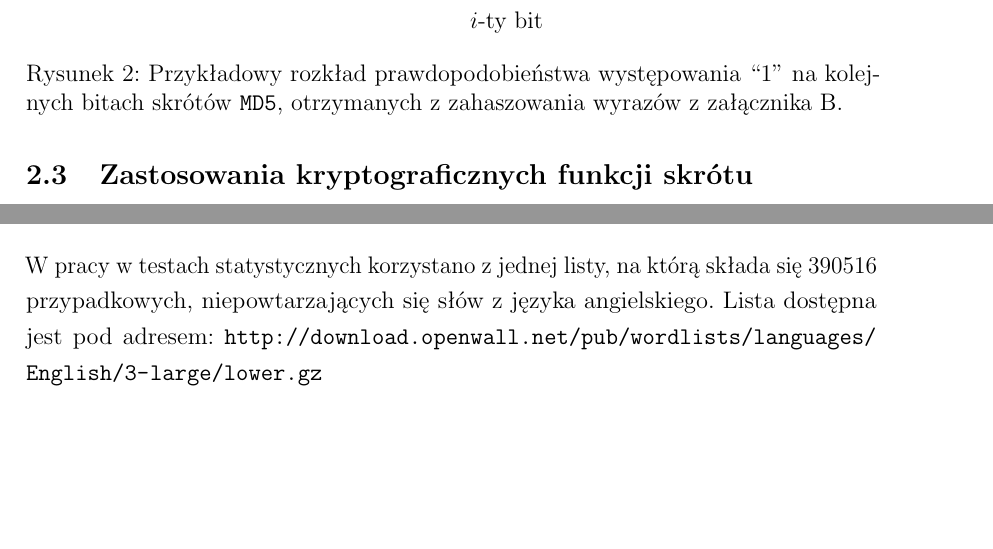
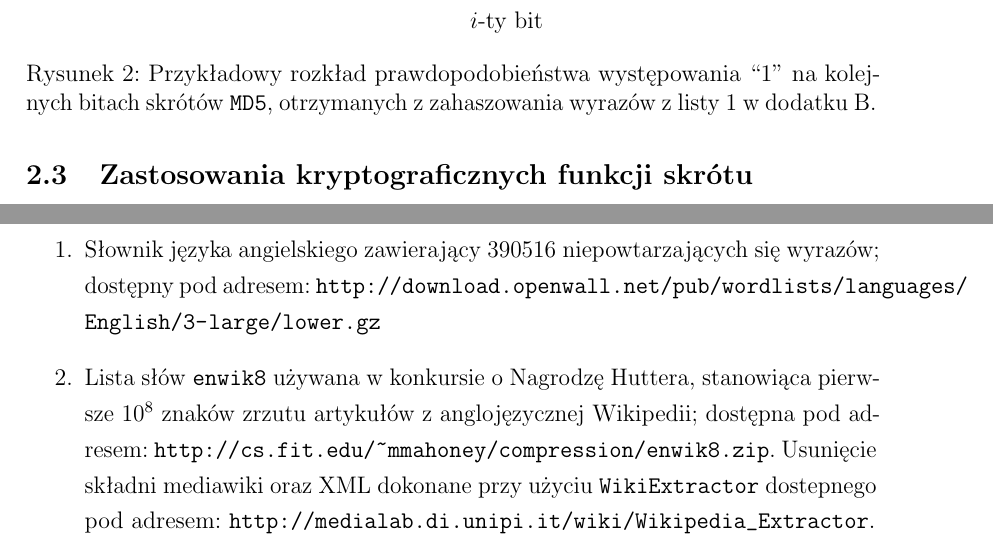
Before and after one commit to rr-/master-thesis, a LaTeX thesis (thesis.tex): two parts of pages 10 and 33 of 33 before the commit and two parts of pages 10 and 34 of 34 after it, joined at a grey line, cut so that both start at the same text, the shorter picture padded with empty space. Compiled offline with pdfLaTeX.

Commit message:
Refaktor list słów do wykresów analizy częstościowej

```diff
--- a/thesis.tex
+++ b/thesis.tex
@@ -24,6 +24,7 @@
 \usepackage{fancyvrb} %centrowanie verbatimów
 
 \pgfplotsset{compat=1.5} %wersja biblioteki do wykresów; usuwa problemy
+\newcounter{wlcounter} %licznik list słów
 
 \begin{document}
 \newgeometry{margin=3cm}
@@ -451,7 +452,9 @@ lawinowego.
     \end{tikzpicture}
     \caption{Przykładowy rozkład prawdopodobieństwa występowania ``1'' na
     kolejnych bitach skrótów \texttt{MD5}, otrzymanych z~zahaszowania wyrazów
-    z~załącznika~\ref{app:english_wordlist}.} \end{figure}
+    z~listy~\ref{wl:english_wordlist} w~dodatku~\ref{app:wordlists}.}
+    %todo: wspomnieć o programie z dodatku C
+    \end{figure}
 \pagebreak
 
 
@@ -1575,10 +1580,3 @@ narzędziem, co znajduje potwierdzenie w~popularności, jaką cieszy się progra
 
     \end{itemize}
 
-\section{Lista słów użyta do statystyk}
-\label{app:english_wordlist}
-
-    W~pracy w~testach statystycznych korzystano z~jednej listy, na którą składa
-    się 390516 przypadkowych, niepowtarzających się słów z~języka angielskiego.
-    Lista dostępna jest pod adresem:
-    \url{http://download.openwall.net/pub/wordlists/languages/English/3-large/lower.gz}
@@ -1585,3 +1587,22 @@ narzędziem, co znajduje potwierdzenie w~popularności, jaką cieszy się progra
+    \begin{myenumerate}
+
+        \item \refstepcounter{wlcounter}\label{wl:english_wordlist} Słownik
+        języka angielskiego zawierający 390516 niepowtarzających się wyrazów;
+        dostępny pod adresem:
+        \url{http://download.openwall.net/pub/wordlists/languages/English/3-large/lower.gz}
+
+        \item \refstepcounter{wlcounter}\label{wl:wiki_wordlist} Lista słów
+        \texttt{enwik8} używana w konkursie o~Nagrodzę Huttera, stanowiąca
+        pierwsze $10^8$ znaków zrzutu artykułów z~anglojęzycznej
+        \mbox{Wikipedii}; dostępna pod adresem:
+        \url{http://cs.fit.edu/~mmahoney/compression/enwik8.zip}. Usunięcie
+        składni mediawiki oraz XML dokonane przy użyciu \texttt{WikiExtractor}
+        dostepnego pod adresem:
+        \url{http://medialab.di.unipi.it/wiki/Wikipedia_Extractor}.
+
+    \end{myenumerate}
+
+%todo: nowy dodatek zawierający zrzuty użytych programów
 
 \end{appendices}
 
```
Also changed, not shown: thesis.tex (8 more changed lines).
